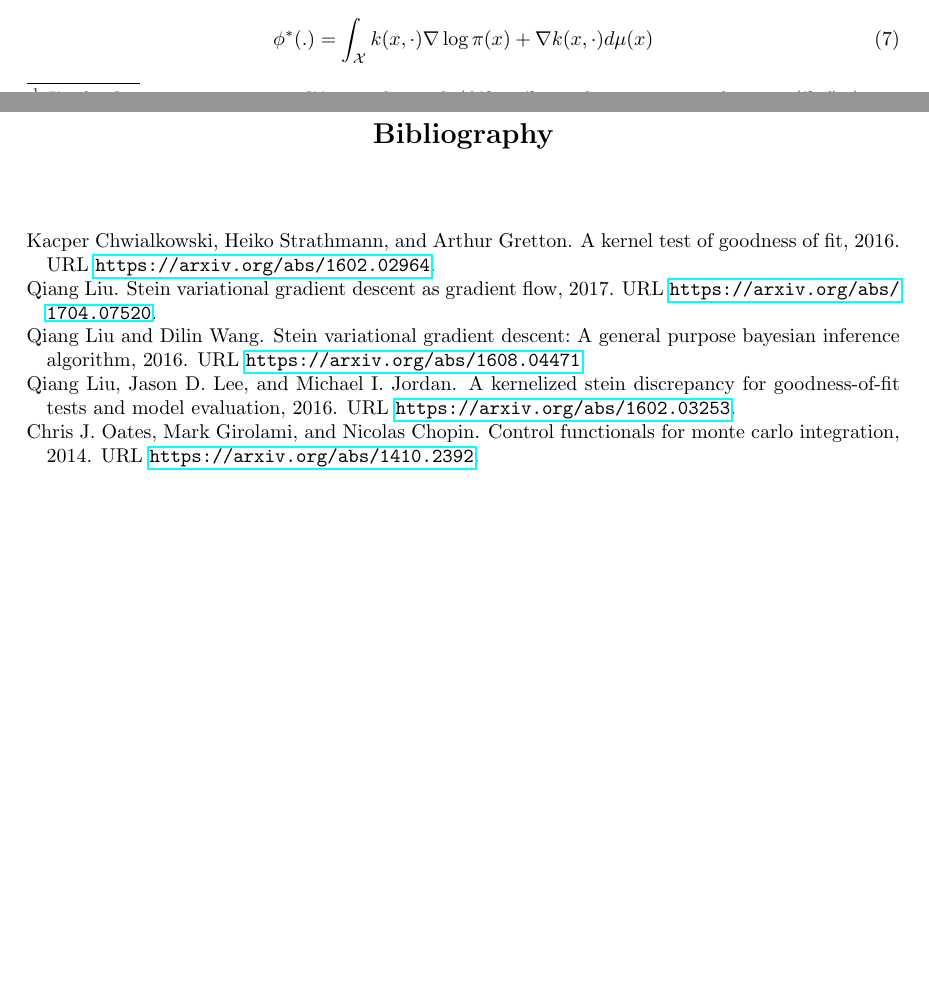
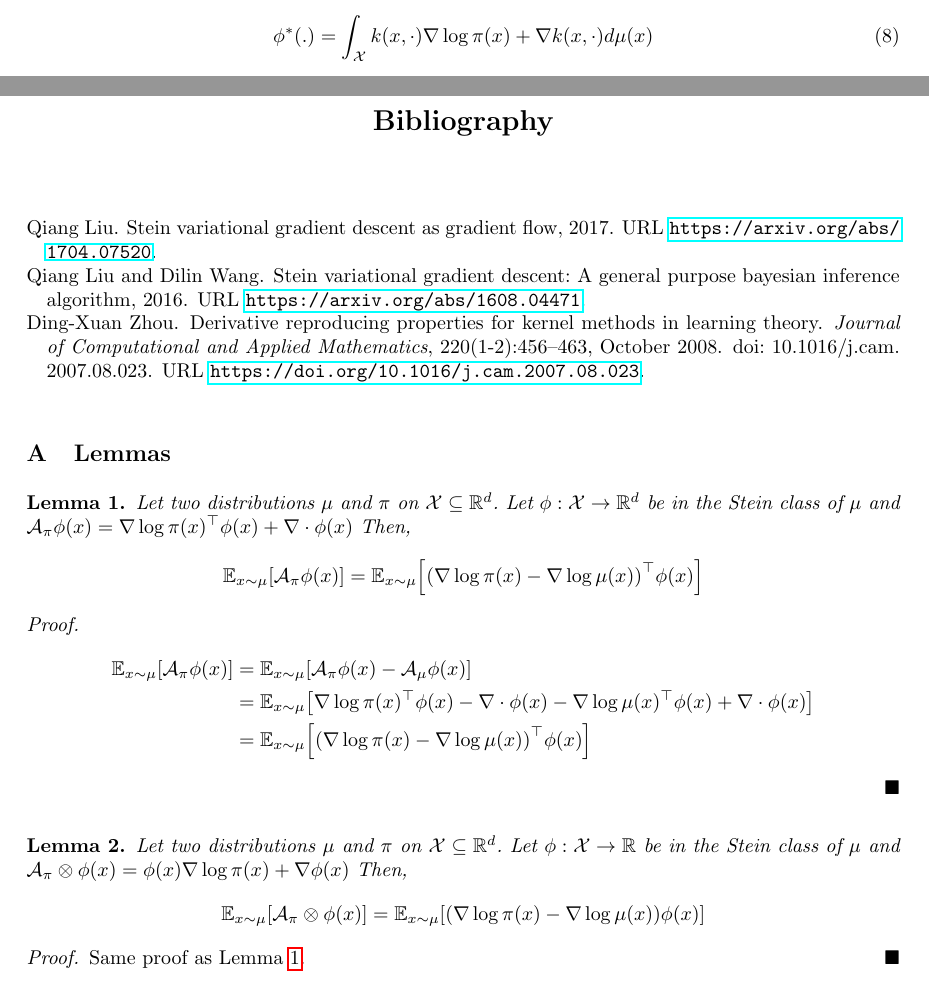
Before and after one commit to gaetanserre/BML-SGVD, a LaTeX paper (SVGD_ideas/main.tex, which reads SVGD_ideas/refs.bib): two parts of pages 2 and 4 of 4 before the commit and two parts of pages 3 and 4 of 4 after it, joined at a grey line, cut so that both start at the same text, the shorter picture padded with empty space. Compiled offline with pdfLaTeX.

Commit message:
Add proof and lemmas

```diff
--- a/SVGD_ideas/main.tex
+++ b/SVGD_ideas/main.tex
@@ -190,6 +218,40 @@ the "direction" $\phi^*$ that minimizes the gradient of the Kullback-Leibler div
 \bibliography{refs}
 \bibliographystyle{plainnat}
 
+\appendix
+\section{Lemmas}
+\begin{lemma}
+  Let two distributions $\mu$ and $\pi$ on $\X \subseteq \R^d$.
+  Let $\phi: \X \to \R^d$ be in the Stein class of $\mu$ and
+  $\A_\pi \phi(x) = \nabla \log \pi(x)^\top \phi(x) + \nabla \cdot \phi(x)$ Then,
+  $$
+  \E_{x \sim \mu}\sq*{ \A_\pi \phi(x) } =
+    \E_{x \sim \mu}\sq*{ \pare*{\nabla \log \pi(x) - \nabla \log \mu(x)}^\top \phi(x) }
+  $$
+  \begin{proof}
+    \begin{align*}
+      \E_{x \sim \mu}\sq*{ \A_\pi \phi(x) } &= \E_{x \sim \mu}\sq*{ \A_\pi \phi(x) - \A_\mu \phi(x) } \\
+      &= \E_{x \sim \mu}\sq*{ \nabla \log \pi(x)^\top \phi(x) - \nabla \cdot \phi(x) -
+      \nabla \log \mu(x)^\top \phi(x) + \nabla \cdot \phi(x) } \\
+      &= \E_{x \sim \mu}\sq*{ \pare*{\nabla \log \pi(x) - \nabla \log \mu(x)}^\top \phi(x) }
+    \end{align*}
+  \end{proof}
+  \label{lem:stein_op}
+\end{lemma}
+
+\begin{lemma}
+  Let two distributions $\mu$ and $\pi$ on $\X \subseteq \R^d$.
+  Let $\phi: \X \to \R$ be in the Stein class of $\mu$ and
+  $\A_\pi \otimes \phi(x) = \phi(x) \nabla \log \pi(x) + \nabla \phi(x)$ Then,
+  $$
+  \E_{x \sim \mu}\sq*{ \A_\pi \otimes \phi(x) } =
+    \E_{x \sim \mu}\sq*{ \pare*{\nabla \log \pi(x) - \nabla \log \mu(x)} \phi(x) }
+  $$
+  \begin{proof}
+    Same proof as Lemma~\ref{lem:stein_op}.
+  \end{proof}
+  \label{lem:stein_op_scalar}
+\end{lemma}
 
 
 \end{document}
--- a/SVGD_ideas/refs.bib
+++ b/SVGD_ideas/refs.bib
@@ -105,3 +105,17 @@
 
   copyright = {arXiv.org perpetual, non-exclusive license}
 }
+
+@article{Zhou2008,
+  doi = {10.1016/j.cam.2007.08.023},
+  url = {https://doi.org/10.1016/j.cam.2007.08.023},
+  year = {2008},
+  month = oct,
+  publisher = {Elsevier {BV}},
+  volume = {220},
+  number = {1-2},
+  pages = {456--463},
+  author = {Ding-Xuan Zhou},
+  title = {Derivative reproducing properties for kernel methods in learning theory},
+  journal = {Journal of Computational and Applied Mathematics}
+}
```
Also changed, not shown: SVGD_ideas/main.pdf, SVGD_ideas/main.tex (38 more changed lines), 1 other file.
